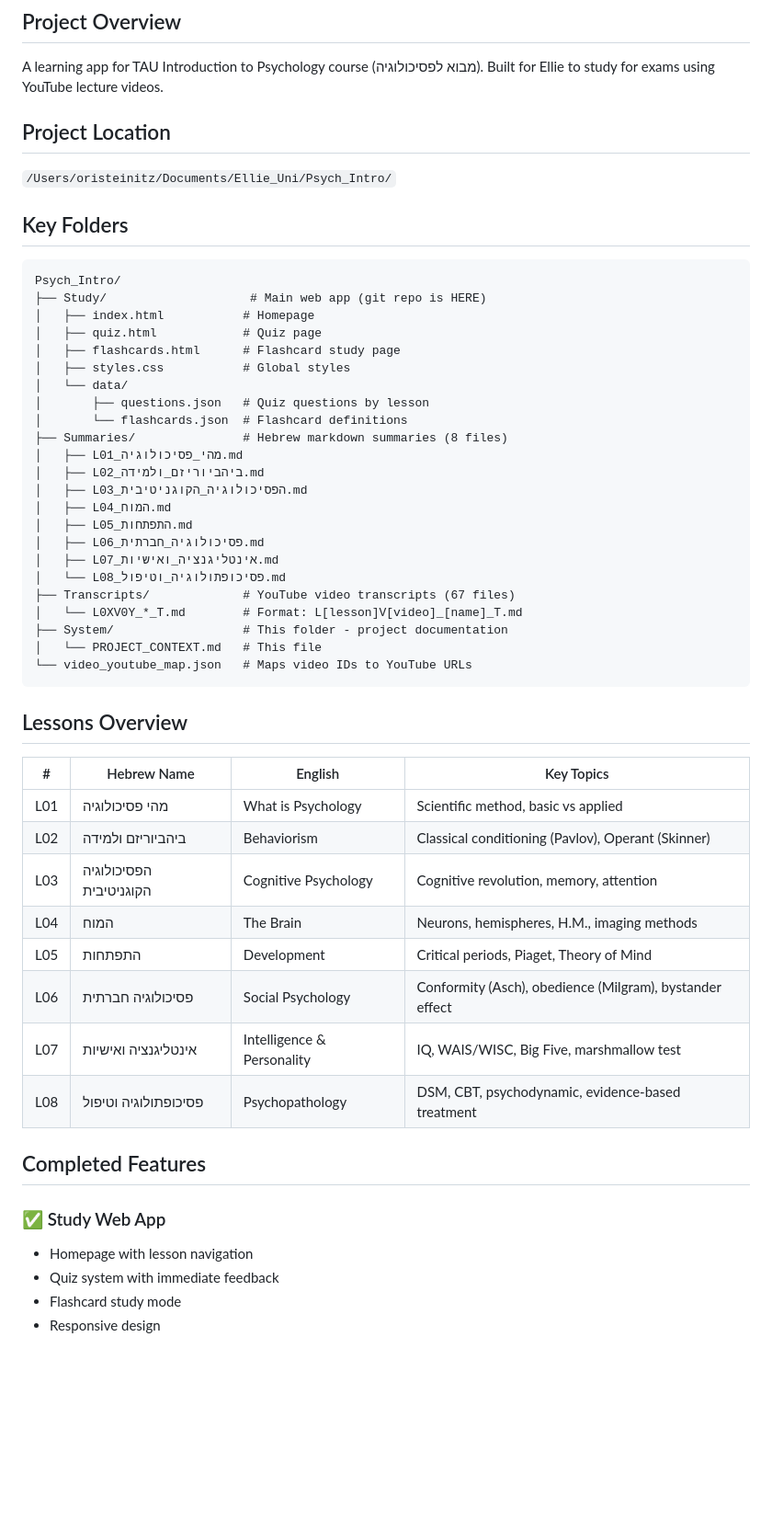
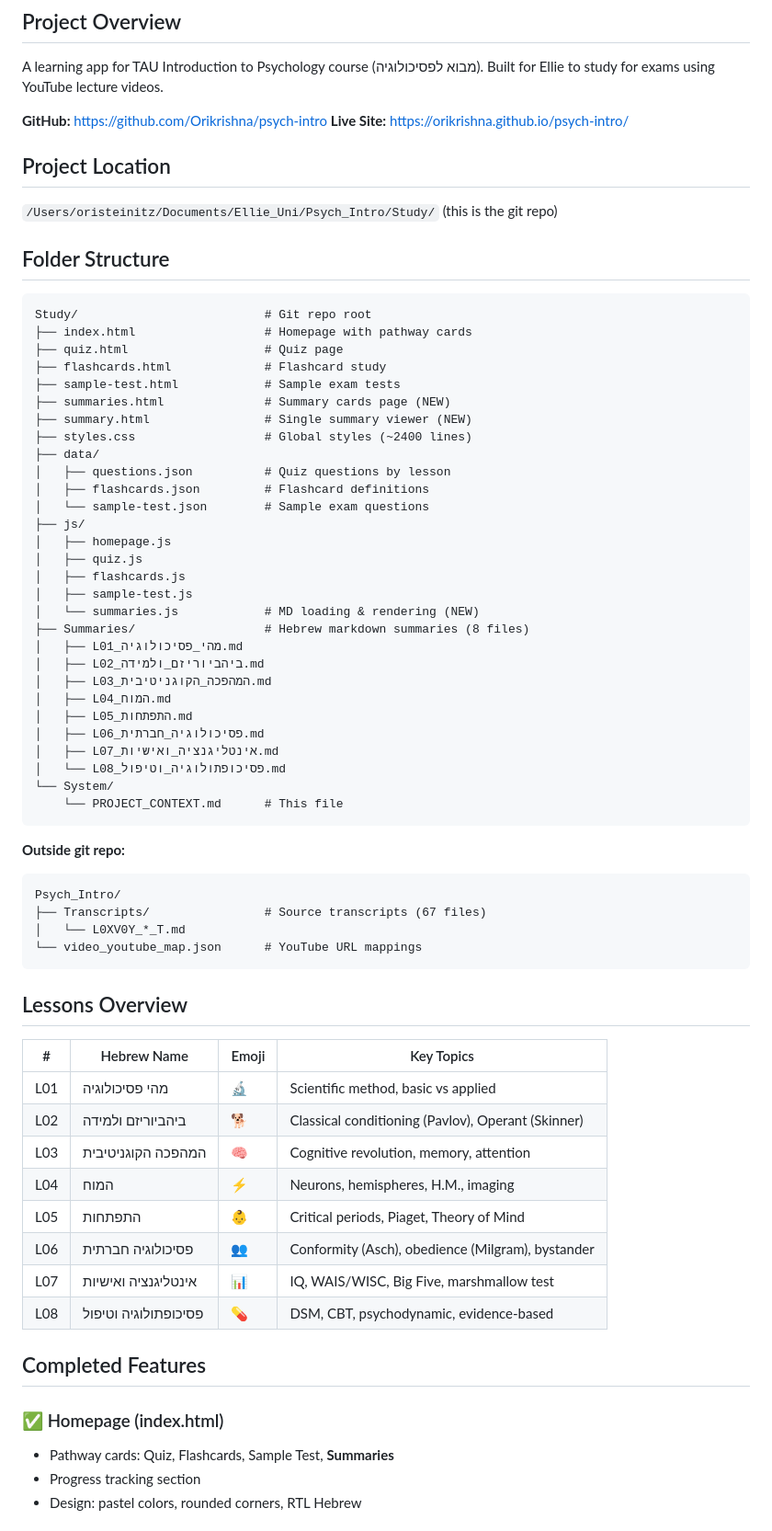
Before and after one commit to Orikrishna/psych-intro, a Markdown page: System/PROJECT_CONTEXT.md, the part around one of its changes. Shown at 92% size. GitHub-like rendering; blank space fills up the shorter version.

Commit message:
Update project documentation

````diff
--- a/System/PROJECT_CONTEXT.md
+++ b/System/PROJECT_CONTEXT.md
@@ -6,55 +6,71 @@
 A learning app for TAU Introduction to Psychology course (מבוא לפסיכולוגיה).
 Built for Ellie to study for exams using YouTube lecture videos.
 
+**GitHub:** https://github.com/Orikrishna/psych-intro
+**Live Site:** https://orikrishna.github.io/psych-intro/
+
 ## Project Location
-`/Users/oristeinitz/Documents/Ellie_Uni/Psych_Intro/`
+`/Users/oristeinitz/Documents/Ellie_Uni/Psych_Intro/Study/` (this is the git repo)
 
-## Key Folders
+## Folder Structure
 
 ```
-Psych_Intro/
-├── Study/                    # Main web app (git repo is HERE)
-│   ├── index.html           # Homepage
-│   ├── quiz.html            # Quiz page
-│   ├── flashcards.html      # Flashcard study page
-│   ├── styles.css           # Global styles
-│   └── data/
-│       ├── questions.json   # Quiz questions by lesson
-│       └── flashcards.json  # Flashcard definitions
-├── Summaries/               # Hebrew markdown summaries (8 files)
+Study/                          # Git repo root
+├── index.html                  # Homepage with pathway cards
+├── quiz.html                   # Quiz page
+├── flashcards.html             # Flashcard study
+├── sample-test.html            # Sample exam tests
+├── summaries.html              # Summary cards page (NEW)
+├── summary.html                # Single summary viewer (NEW)
+├── styles.css                  # Global styles (~2400 lines)
+├── data/
+│   ├── questions.json          # Quiz questions by lesson
+│   ├── flashcards.json         # Flashcard definitions
+│   └── sample-test.json        # Sample exam questions
+├── js/
+│   ├── homepage.js
+│   ├── quiz.js
+│   ├── flashcards.js
+│   ├── sample-test.js
+│   └── summaries.js            # MD loading & rendering (NEW)
+├── Summaries/                  # Hebrew markdown summaries (8 files)
 │   ├── L01_מהי_פסיכולוגיה.md
 │   ├── L02_ביהביוריזם_ולמידה.md
-│   ├── L03_הפסיכולוגיה_הקוגניטיבית.md
+│   ├── L03_המהפכה_הקוגניטיבית.md
 │   ├── L04_המוח.md
 │   ├── L05_התפתחות.md
 │   ├── L06_פסיכולוגיה_חברתית.md
 │   ├── L07_אינטליגנציה_ואישיות.md
 │   └── L08_פסיכופתולוגיה_וטיפול.md
-├── Transcripts/             # YouTube video transcripts (67 files)
-│   └── L0XV0Y_*_T.md        # Format: L[lesson]V[video]_[name]_T.md
-├── System/                  # This folder - project documentation
-│   └── PROJECT_CONTEXT.md   # This file
-└── video_youtube_map.json   # Maps video IDs to YouTube URLs
+└── System/
+    └── PROJECT_CONTEXT.md      # This file
+```
+
+**Outside git repo:**
+```
+Psych_Intro/
+├── Transcripts/                # Source transcripts (67 files)
+│   └── L0XV0Y_*_T.md
+└── video_youtube_map.json      # YouTube URL mappings
 ```
 
 ## Lessons Overview
 
-| # | Hebrew Name | English | Key Topics |
-|---|-------------|---------|------------|
-| L01 | מהי פסיכולוגיה | What is Psychology | Scientific method, basic vs applied |
-| L02 | ביהביוריזם ולמידה | Behaviorism | Classical conditioning (Pavlov), Operant (Skinner) |
-| L03 | הפסיכולוגיה הקוגניטיבית | Cognitive Psychology | Cognitive revolution, memory, attention |
-| L04 | המוח | The Brain | Neurons, hemispheres, H.M., imaging methods |
-| L05 | התפתחות | Development | Critical periods, Piaget, Theory of Mind |
-| L06 | פסיכולוגיה חברתית | Social Psychology | Conformity (Asch), obedience (Milgram), bystander effect |
-| L07 | אינטליגנציה ואישיות | Intelligence & Personality | IQ, WAIS/WISC, Big Five, marshmallow test |
-| L08 | פסיכופתולוגיה וטיפול | Psychopathology | DSM, CBT, psychodynamic, evidence-based treatment |
+| # | Hebrew Name | Emoji | Key Topics |
+|---|-------------|-------|------------|
+| L01 | מהי פסיכולוגיה | 🔬 | Scientific method, basic vs applied |
+| L02 | ביהביוריזם ולמידה | 🐕 | Classical conditioning (Pavlov), Operant (Skinner) |
+| L03 | המהפכה הקוגניטיבית | 🧠 | Cognitive revolution, memory, attention |
+| L04 | המוח | ⚡ | Neurons, hemispheres, H.M., imaging |
+| L05 | התפתחות | 👶 | Critical periods, Piaget, Theory of Mind |
+| L06 | פסיכולוגיה חברתית | 👥 | Conformity (Asch), obedience (Milgram), bystander |
+| L07 | אינטליגנציה ואישיות | 📊 | IQ, WAIS/WISC, Big Five, marshmallow test |
+| L08 | פסיכופתולוגיה וטיפול | 💊 | DSM, CBT, psychodynamic, evidence-based |
 
 ## Completed Features
 
-### ✅ Study Web App
-- Homepage with lesson navigation
-- Quiz system with immediate feedback
-- Flashcard study mode
-- Responsive design
+### ✅ Homepage (index.html)
+- Pathway cards: Quiz, Flashcards, Sample Test, **Summaries**
+- Progress tracking section
+- Design: pastel colors, rounded corners, RTL Hebrew
 
````
Also changed, not shown: other parts of System/PROJECT_CONTEXT.md (+85 -27 lines).
